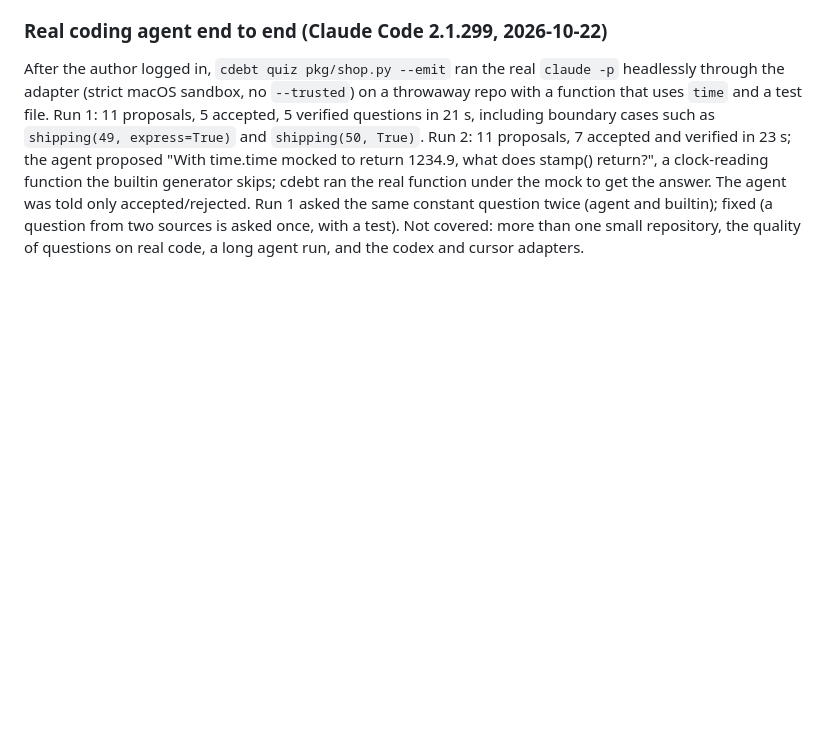
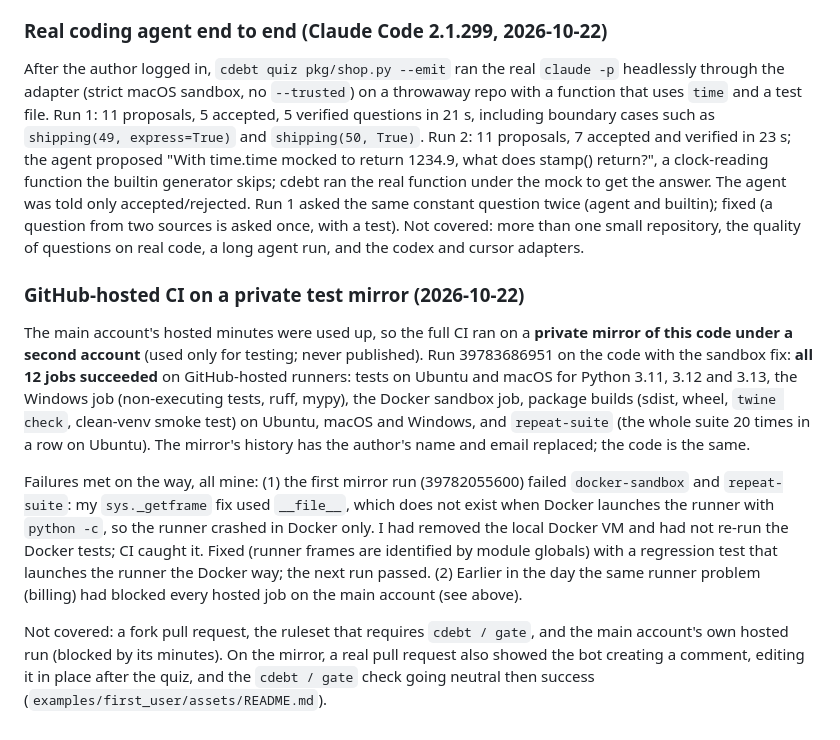
Before and after one commit to Adityakk9031/cdebt, a Markdown page: docs/VERIFICATION.md, the part around the change. GitHub-like rendering; blank space fills up the shorter version.

Commit message:
Record the green full CI on the private test mirror (and the Docker bug it caught)
Co-Authored-By: Claude Sonnet 5.5 <noreply@anthropic.com>

```diff
--- a/docs/VERIFICATION.md
+++ b/docs/VERIFICATION.md
@@ -321,3 +321,26 @@ the real function under the mock to get the answer. The agent was told only acce
 Run 1 asked the same constant question twice (agent and builtin); fixed (a question from two
 sources is asked once, with a test). Not covered: more than one small repository, the quality of
 questions on real code, a long agent run, and the codex and cursor adapters.
+
+### GitHub-hosted CI on a private test mirror (2026-10-22)
+
+The main account's hosted minutes were used up, so the full CI ran on a **private mirror of this
+code under a second account** (used only for testing; never published). Run 39783686951 on the code
+with the sandbox fix: **all 12 jobs succeeded** on GitHub-hosted runners: tests on Ubuntu and macOS
+for Python 3.11, 3.12 and 3.13, the Windows job (non-executing tests, ruff, mypy), the Docker
+sandbox job, package builds (sdist, wheel, `twine check`, clean-venv smoke test) on Ubuntu, macOS and
+Windows, and `repeat-suite` (the whole suite 20 times in a row on Ubuntu). The mirror's history has
+the author's name and email replaced; the code is the same.
+
+Failures met on the way, all mine: (1) the first mirror run (39782055600) failed `docker-sandbox` and
+`repeat-suite`: my `sys._getframe` fix used `__file__`, which does not exist when Docker launches the
+runner with `python -c`, so the runner crashed in Docker only. I had removed the local Docker VM and
+had not re-run the Docker tests; CI caught it. Fixed (runner frames are identified by module
+globals) with a regression test that launches the runner the Docker way; the next run passed.
+(2) Earlier in the day the same runner problem (billing) had blocked every hosted job on the main
+account (see above).
+
+Not covered: a fork pull request, the ruleset that requires `cdebt / gate`, and the main account's own
+hosted run (blocked by its minutes). On the mirror, a real pull request also showed the bot creating
+a comment, editing it in place after the quiz, and the `cdebt / gate` check going neutral then
+success (`examples/first_user/assets/README.md`).
```
Also changed, not shown: docs/V1_CHECKLIST.md (+1 -1 lines).
